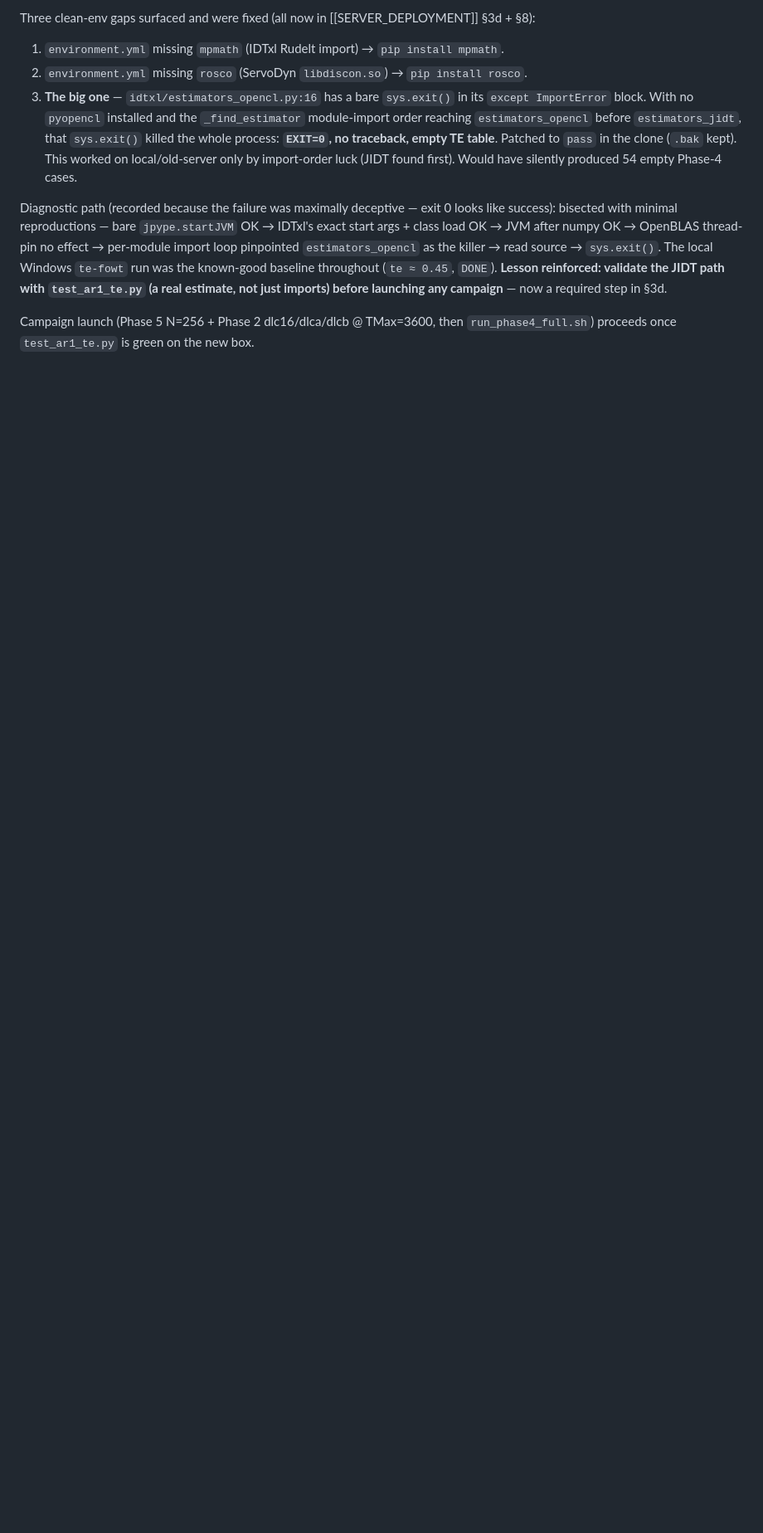
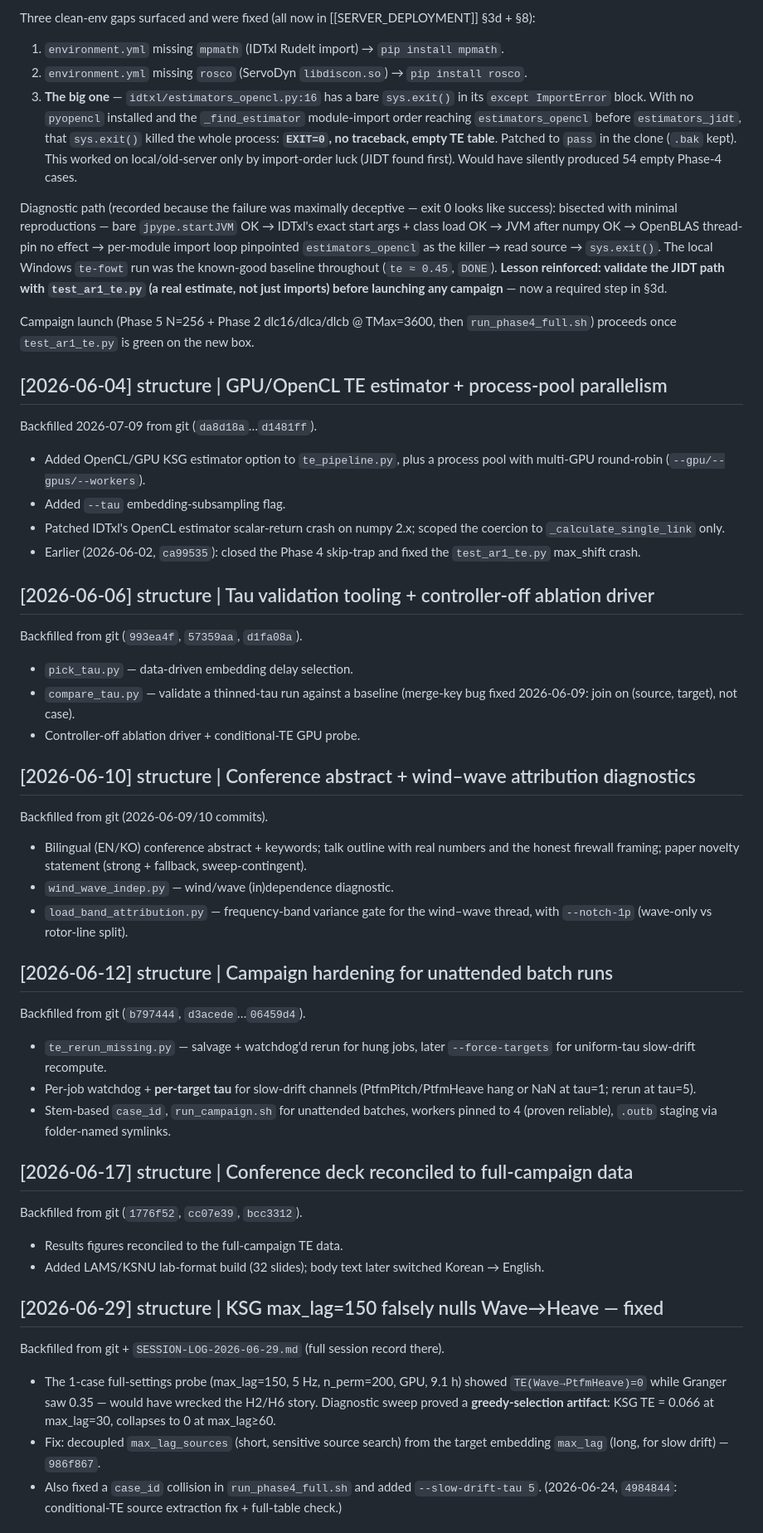
Before and after one commit to sinahdme/fowt-te-causal, a Markdown page: pages/log.md, the part around one of its changes. Shown at 83% size. GitHub-like rendering; blank space fills up the shorter version.

Commit message:
wiki: backfill log.md 2026-06-04..2026-07-09 (gap closed, entries from git history)
Co-Authored-By: Claude Fable 5 <noreply@anthropic.com>

```diff
--- a/pages/log.md
+++ b/pages/log.md
@@ -943,3 +943,70 @@ campaign** — now a required step in §3d.
 Campaign launch (Phase 5 N=256 + Phase 2 dlc16/dlca/dlcb @ TMax=3600,
 then `run_phase4_full.sh`) proceeds once `test_ar1_te.py` is green on the
 new box.
+
+## [2026-06-04] structure | GPU/OpenCL TE estimator + process-pool parallelism
+
+Backfilled 2026-07-09 from git (`da8d18a`…`d1481ff`).
+
+- Added OpenCL/GPU KSG estimator option to `te_pipeline.py`, plus a process
+  pool with multi-GPU round-robin (`--gpu/--gpus/--workers`).
+- Added `--tau` embedding-subsampling flag.
+- Patched IDTxl's OpenCL estimator scalar-return crash on numpy 2.x; scoped
+  the coercion to `_calculate_single_link` only.
+- Earlier (2026-06-02, `ca99535`): closed the Phase 4 skip-trap and fixed the
+  `test_ar1_te.py` max_shift crash.
+
+## [2026-06-06] structure | Tau validation tooling + controller-off ablation driver
+
+Backfilled from git (`993ea4f`, `57359aa`, `d1fa08a`).
+
+- `pick_tau.py` — data-driven embedding delay selection.
+- `compare_tau.py` — validate a thinned-tau run against a baseline
+  (merge-key bug fixed 2026-06-09: join on (source, target), not case).
+- Controller-off ablation driver + conditional-TE GPU probe.
+
+## [2026-06-10] structure | Conference abstract + wind–wave attribution diagnostics
+
+Backfilled from git (2026-06-09/10 commits).
+
+- Bilingual (EN/KO) conference abstract + keywords; talk outline with real
+  numbers and the honest firewall framing; paper novelty statement (strong +
+  fallback, sweep-contingent).
+- `wind_wave_indep.py` — wind/wave (in)dependence diagnostic.
+- `load_band_attribution.py` — frequency-band variance gate for the
+  wind–wave thread, with `--notch-1p` (wave-only vs rotor-line split).
+
+## [2026-06-12] structure | Campaign hardening for unattended batch runs
+
+Backfilled from git (`b797444`, `d3acede`…`06459d4`).
+
+- `te_rerun_missing.py` — salvage + watchdog'd rerun for hung jobs, later
+  `--force-targets` for uniform-tau slow-drift recompute.
+- Per-job watchdog + **per-target tau** for slow-drift channels
+  (PtfmPitch/PtfmHeave hang or NaN at tau=1; rerun at tau=5).
+- Stem-based `case_id`, `run_campaign.sh` for unattended batches,
+  workers pinned to 4 (proven reliable), `.outb` staging via folder-named
+  symlinks.
+
+## [2026-06-17] structure | Conference deck reconciled to full-campaign data
+
+Backfilled from git (`1776f52`, `cc07e39`, `bcc3312`).
+
+- Results figures reconciled to the full-campaign TE data.
+- Added LAMS/KSNU lab-format build (32 slides); body text later switched
+  Korean → English.
+
+## [2026-06-29] structure | KSG max_lag=150 falsely nulls Wave→Heave — fixed
+
+Backfilled from git + `SESSION-LOG-2026-06-29.md` (full session record there).
+
+- The 1-case full-settings probe (max_lag=150, 5 Hz, n_perm=200, GPU, 9.1 h)
+  showed `TE(Wave→PtfmHeave)=0` while Granger saw 0.35 — would have wrecked
+  the H2/H6 story. Diagnostic sweep proved a **greedy-selection artifact**:
+  KSG TE = 0.066 at max_lag=30, collapses to 0 at max_lag≥60.
+- Fix: decoupled `max_lag_sources` (short, sensitive source search) from the
+  target embedding `max_lag` (long, for slow drift) — `986f867`.
+- Also fixed a `case_id` collision in `run_phase4_full.sh` and added
+  `--slow-drift-tau 5`. (2026-06-24, `4984844`: conditional-TE source
+  extraction fix + full-table check.)
+
```
Also changed, not shown: other parts of pages/log.md (+51 -1 lines).
